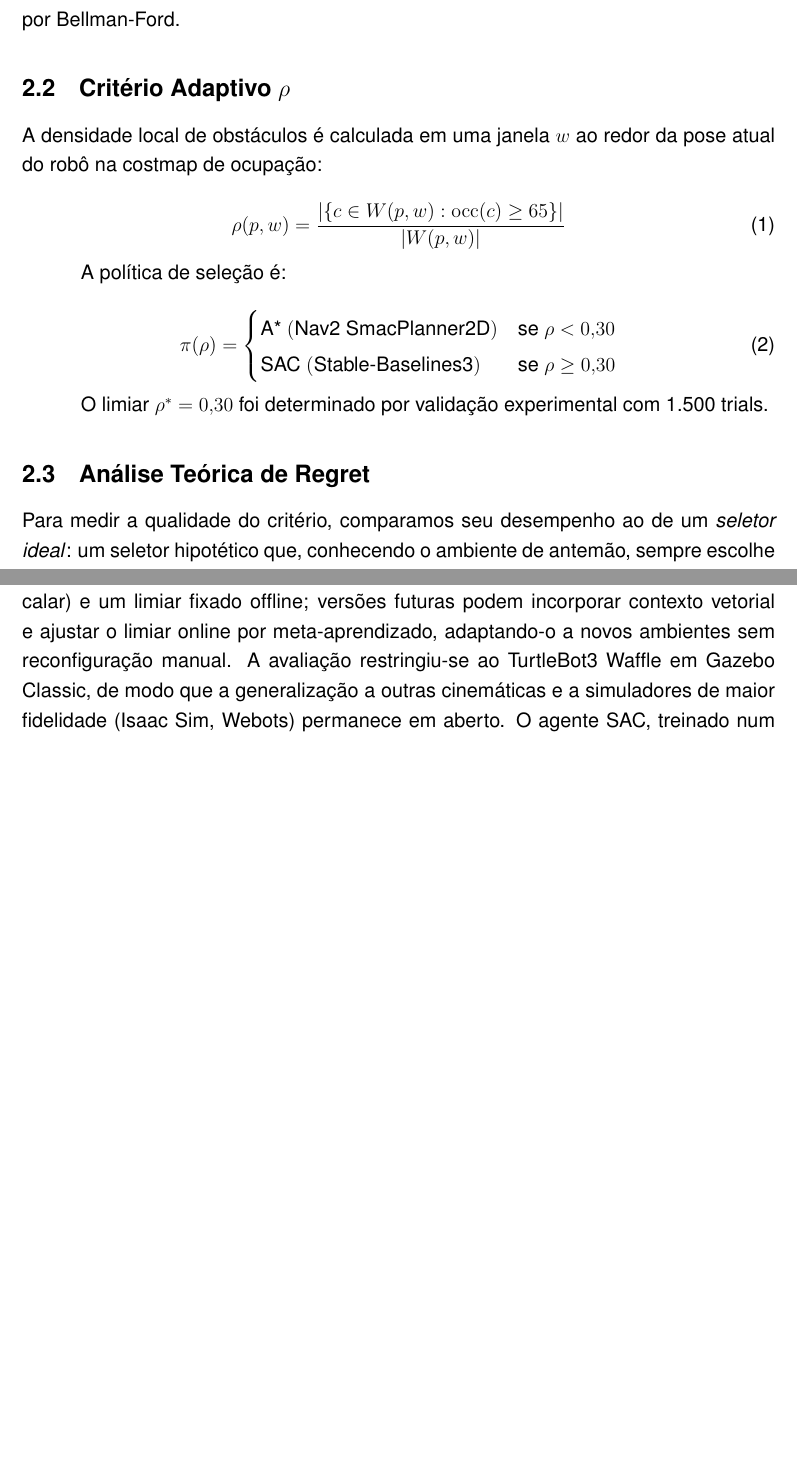
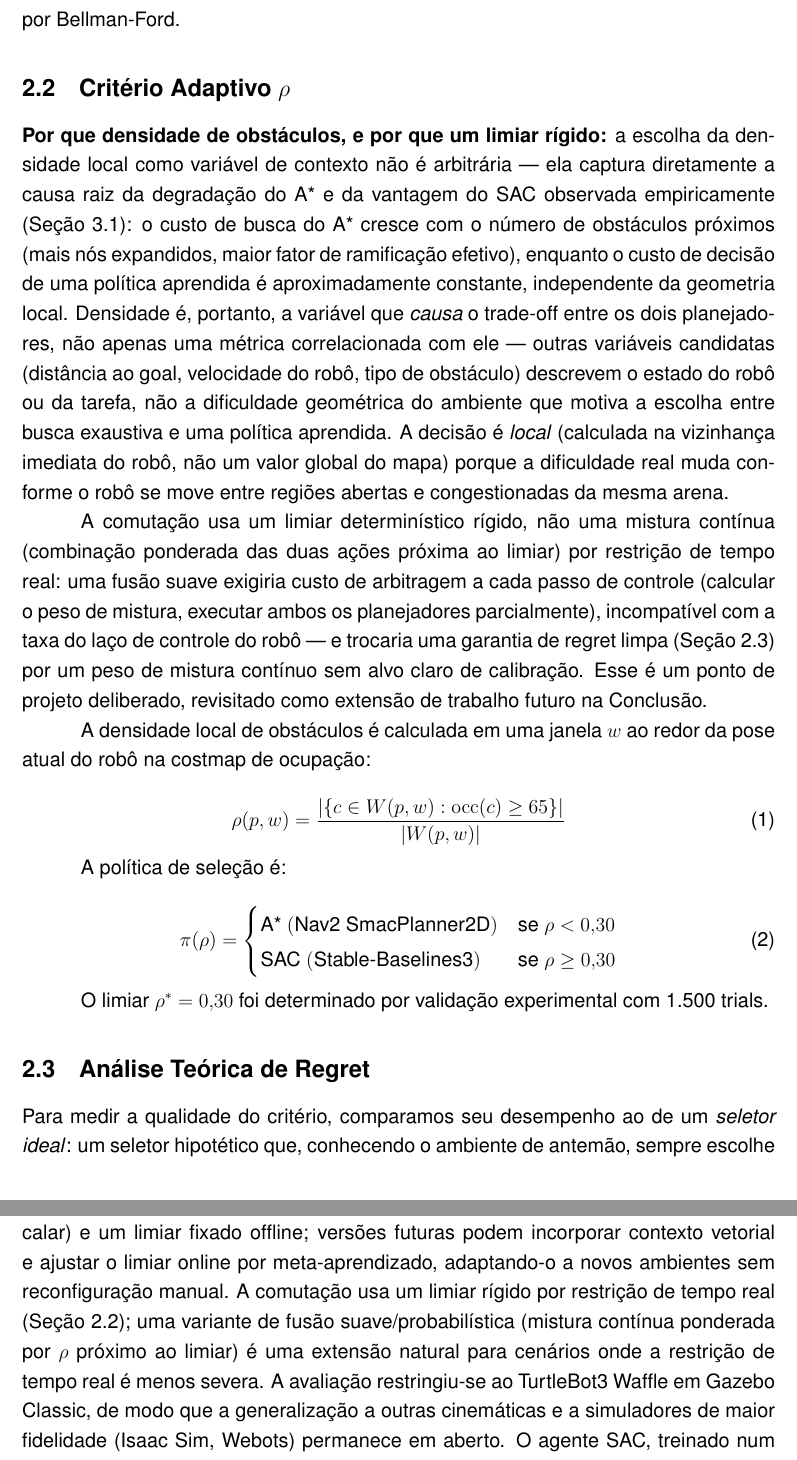
Before and after one commit to santtyan/adaptive-planner-switching, a LaTeX paper (paper/relatorio_final_pip.tex): two parts of pages 5 and 23 of 26, joined at a grey line, cut so that both start at the same text, the shorter picture padded with empty space. Compiled offline with pdfLaTeX.

Commit message:
docs: adiciona motivação da criação do ρ-criterion (por que densidade, por que limiar rígido)
Yan apontou que faltava explicar POR QUE densidade local foi escolhida
como variável de contexto (em vez de outras candidatas) e POR QUE um
limiar rígido em vez de fusão suave. Essa justificativa já existia no
rascunho do LAFusion mas nunca tinha sido trazida pro relatório final.
Adicionado no início da Seção 2.2, nos dois formatos, com referência
cruzada ao trabalho futuro de fusão suave na Conclusão.

```diff
--- a/paper/relatorio_final_pip.tex
+++ b/paper/relatorio_final_pip.tex
@@ -230,6 +230,28 @@ Bellman-Ford.
 \subsection{Critério Adaptivo \texorpdfstring{$\rho$}{rho}}
 \label{sec:criterio_adaptivo}
 
+\textbf{Por que densidade de obstáculos, e por que um limiar rígido:} a escolha da
+densidade local como variável de contexto não é arbitrária --- ela captura diretamente a
+causa raiz da degradação do A* e da vantagem do SAC observada empiricamente
+(Seção~\ref{sec:benchmark_classicos}): o custo de busca do A* cresce com o número de
+obstáculos próximos (mais nós expandidos, maior fator de ramificação efetivo), enquanto o
+custo de decisão de uma política aprendida é aproximadamente constante, independente da
+geometria local. Densidade é, portanto, a variável que \textit{causa} o trade-off entre os
+dois planejadores, não apenas uma métrica correlacionada com ele --- outras variáveis
+candidatas (distância ao goal, velocidade do robô, tipo de obstáculo) descrevem o estado do
+robô ou da tarefa, não a dificuldade geométrica do ambiente que motiva a escolha entre busca
+exaustiva e uma política aprendida. A decisão é \textit{local} (calculada na vizinhança
+imediata do robô, não um valor global do mapa) porque a dificuldade real muda conforme o
+robô se move entre regiões abertas e congestionadas da mesma arena.
+
+A comutação usa um limiar determinístico rígido, não uma mistura contínua (combinação
+ponderada das duas ações próxima ao limiar) por restrição de tempo real: uma fusão suave
+exigiria custo de arbitragem a cada passo de controle (calcular o peso de mistura, executar
+ambos os planejadores parcialmente), incompatível com a taxa do laço de controle do robô ---
+e trocaria uma garantia de regret limpa (Seção~\ref{sec:regret}) por um peso de mistura
+contínuo sem alvo claro de calibração. Esse é um ponto de projeto deliberado, revisitado
+como extensão de trabalho futuro na Conclusão.
+
 A densidade local de obstáculos é calculada em uma janela $w$ ao redor da pose atual do
 robô na costmap de ocupação:
 
@@ -250,6 +272,7 @@ A política de seleção é:
 O limiar $\rho^* = 0{,}30$ foi determinado por validação experimental com 1.500 trials.
 
 \subsection{Análise Teórica de Regret}
+\label{sec:regret}
 
 Para medir a qualidade do critério, comparamos seu desempenho ao de um \textit{seletor ideal}:
 um seletor hipotético que, conhecendo o ambiente de antemão, sempre escolhe o melhor planejador
@@ -939,7 +963,10 @@ uma fração pequena do seu custo), não a formulação original de ``supera qua
 fixo em acerto''. O critério usa um contexto
 unidimensional (a densidade escalar) e um limiar fixado offline; versões futuras podem
 incorporar contexto vetorial e ajustar o limiar online por meta-aprendizado, adaptando-o a
-novos ambientes sem reconfiguração manual. A avaliação restringiu-se ao TurtleBot3 Waffle em
+novos ambientes sem reconfiguração manual. A comutação usa um limiar rígido por restrição de
+tempo real (Seção~\ref{sec:criterio_adaptivo}); uma variante de fusão suave/probabilística
+(mistura contínua ponderada por $\rho$ próximo ao limiar) é uma extensão natural para
+cenários onde a restrição de tempo real é menos severa. A avaliação restringiu-se ao TurtleBot3 Waffle em
 Gazebo Classic, de modo que a generalização a outras cinemáticas e a simuladores de maior
 fidelidade (Isaac Sim, Webots) permanece em aberto. O agente SAC, treinado num único nível de
 densidade, também não generaliza bem para fora dele: medimos a taxa de chegada ao objetivo
```
Also changed, not shown: paper/relatorio_final_pip.md (+5 -0 lines), paper/relatorio_final_pip.tex (1 more changed lines).
